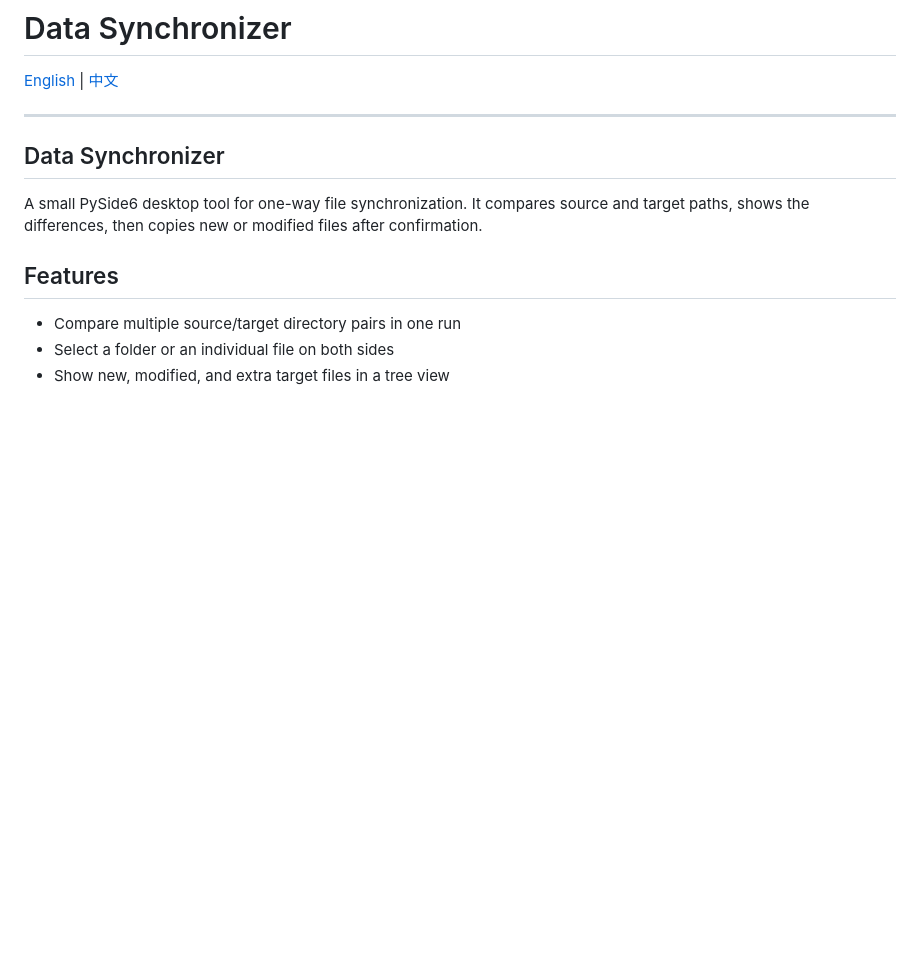
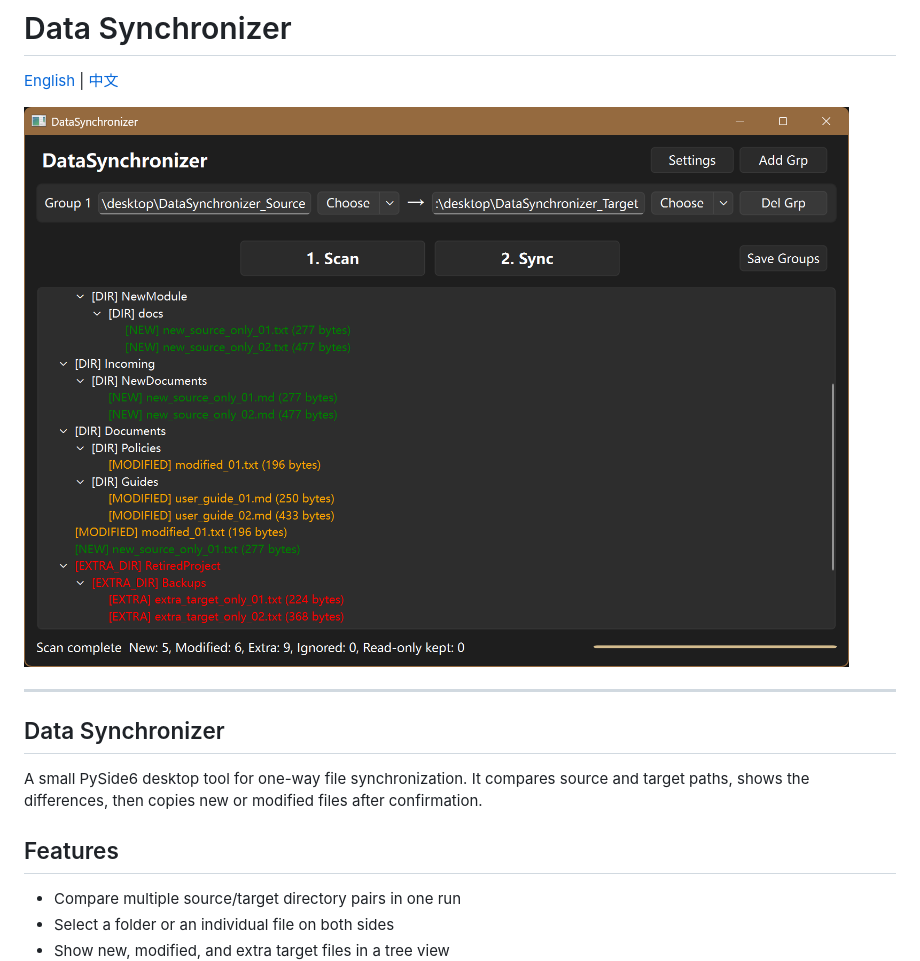
Before and after one commit to SntDan/DataSynchronizer, a Markdown page: README.md, the part around the change. Drawn GitHub-style; pictures changed too: docs/images/data-synchronizer-scan-results.png (added); blank space fills up the shorter version.

Commit message:
Add scan results screenshot to README

```diff
--- a/README.md
+++ b/README.md
@@ -1,6 +1,8 @@
 # Data Synchronizer
 
 [English](#english) | [中文](#中文)
+
+![DataSynchronizer scan results showing new, modified, and extra files](docs/images/data-synchronizer-scan-results.png)
 
 ---
 
```
